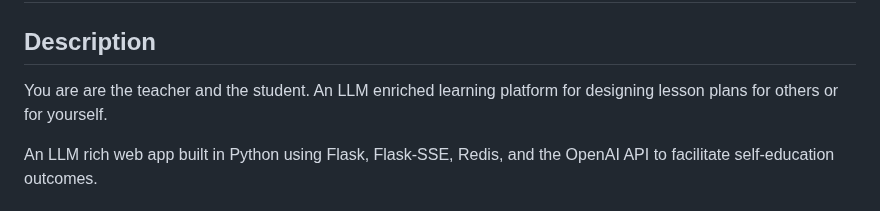
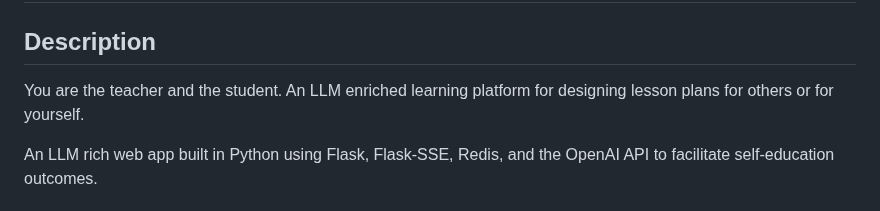
Before and after one commit to darren277/autodidact, a Markdown page: README.md, the part around the change. Drawn GitHub-style.

Commit message:
Typo in README.

```diff
--- a/README.md
+++ b/README.md
@@ -2,7 +2,7 @@
 
 ## Description
 
-You are are the teacher and the student. An LLM enriched learning platform for designing lesson plans for others or for yourself.
+You are the teacher and the student. An LLM enriched learning platform for designing lesson plans for others or for yourself.
 
 An LLM rich web app built in Python using Flask, Flask-SSE, Redis, and the OpenAI API to facilitate self-education outcomes.
 
```
